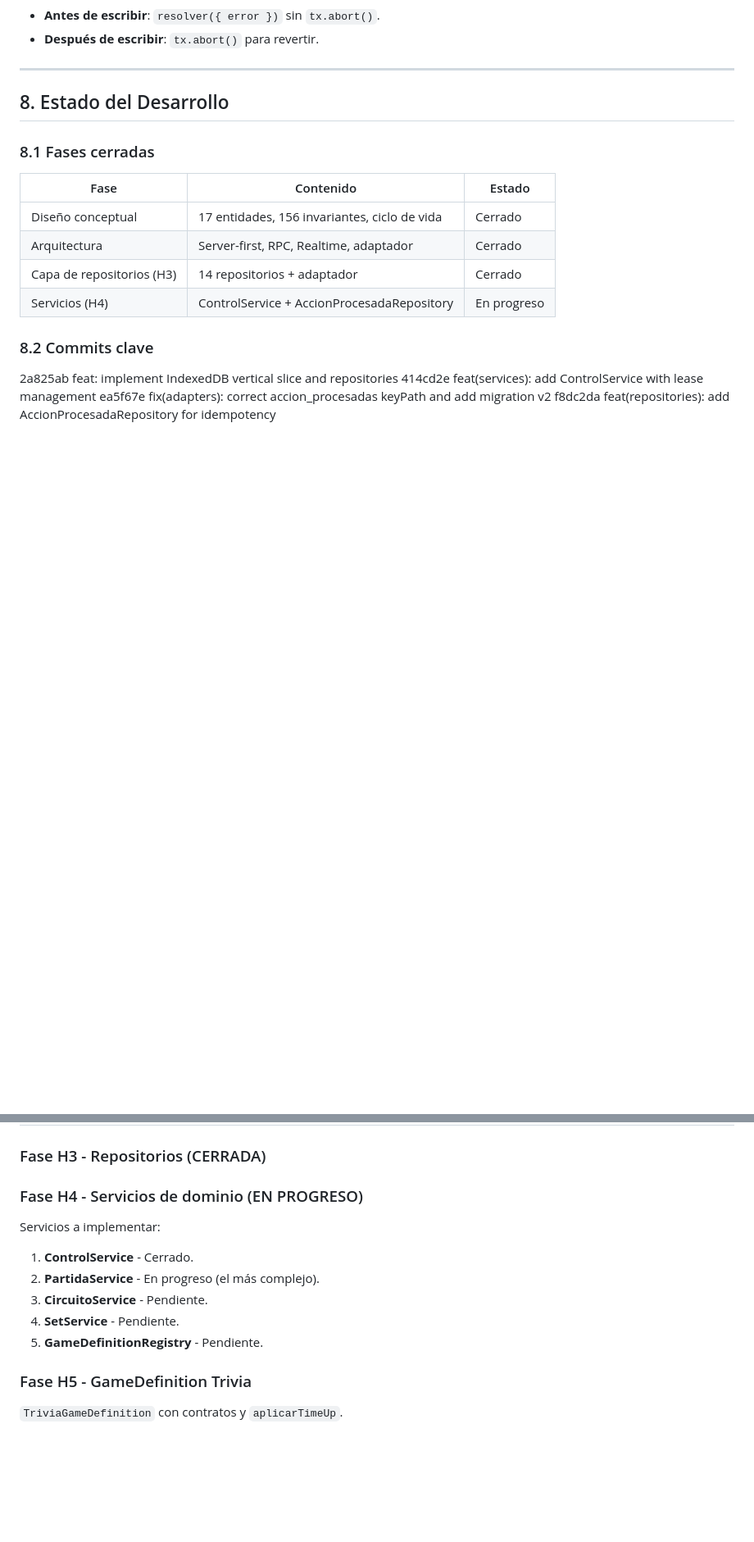
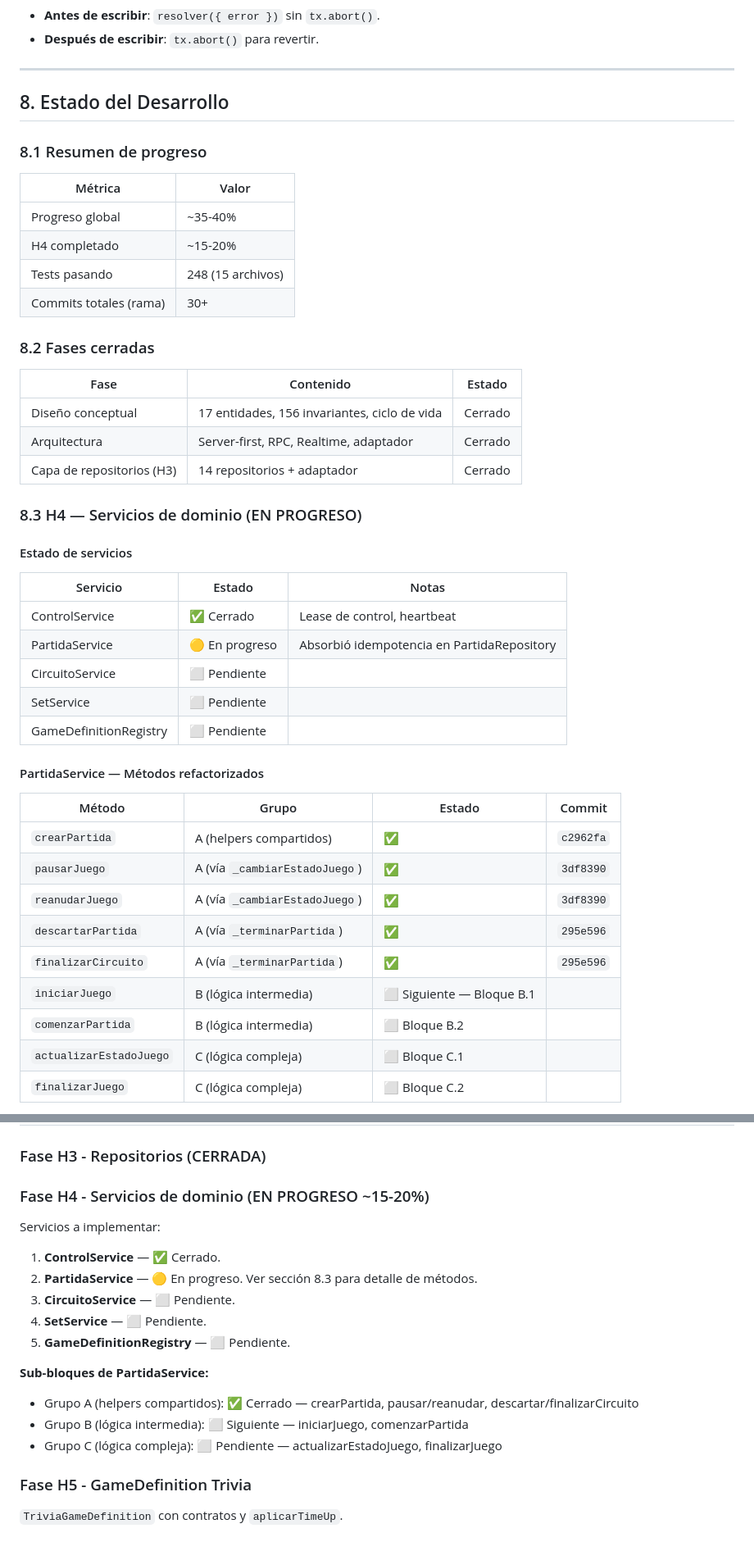
Before and after one commit to franciscolir/cumpeo-games, a Markdown page: docs/MASTER.md, 2 parts joined by grey strips. Shown at 82% size. Drawn GitHub-style; blank space fills up the shorter version.

Commit message:
docs: update master with H4 progress and workflow model

```diff
--- a/docs/MASTER.md
+++ b/docs/MASTER.md
@@ -530,18 +532,46 @@ Métodos genéricos: `agregar`, `insertarOActualizar`, `obtener`, `listar`, `lis
 
 ## 8. Estado del Desarrollo
 
-### 8.1 Fases cerradas
+### 8.1 Resumen de progreso
+
+| Métrica | Valor |
+|---------|-------|
+| Progreso global | ~35-40% |
+| H4 completado | ~15-20% |
+| Tests pasando | 248 (15 archivos) |
+| Commits totales (rama) | 30+ |
+
+### 8.2 Fases cerradas
 
 | Fase | Contenido | Estado |
 |------|-----------|--------|
 | Diseño conceptual | 17 entidades, 156 invariantes, ciclo de vida | Cerrado |
 | Arquitectura | Server-first, RPC, Realtime, adaptador | Cerrado |
 | Capa de repositorios (H3) | 14 repositorios + adaptador | Cerrado |
-| Servicios (H4) | ControlService + AccionProcesadaRepository | En progreso |
 
-### 8.2 Commits clave
+### 8.3 H4 — Servicios de dominio (EN PROGRESO)
 
-2a825ab feat: implement IndexedDB vertical slice and repositories
-414cd2e feat(services): add ControlService with lease management
-ea5f67e fix(adapters): correct accion_procesadas keyPath and add migration v2
-f8dc2da feat(repositories): add AccionProcesadaRepository for idempotency
+#### Estado de servicios
+
+| Servicio | Estado | Notas |
+|----------|--------|-------|
+| ControlService | ✅ Cerrado | Lease de control, heartbeat |
+| PartidaService | 🟡 En progreso | Absorbió idempotencia en PartidaRepository |
+| CircuitoService | ⬜ Pendiente | |
+| SetService | ⬜ Pendiente | |
+| GameDefinitionRegistry | ⬜ Pendiente | |
+
+#### PartidaService — Métodos refactorizados
+
+| Método | Grupo | Estado | Commit |
+|--------|-------|--------|--------|
+| `crearPartida` | A (helpers compartidos) | ✅ | `c2962fa` |
+| `pausarJuego` | A (vía `_cambiarEstadoJuego`) | ✅ | `3df8390` |
+| `reanudarJuego` | A (vía `_cambiarEstadoJuego`) | ✅ | `3df8390` |
+| `descartarPartida` | A (vía `_terminarPartida`) | ✅ | `295e596` |
+| `finalizarCircuito` | A (vía `_terminarPartida`) | ✅ | `295e596` |
+| `iniciarJuego` | B (lógica intermedia) | ⬜ Siguiente — Bloque B.1 | |
+| `comenzarPartida` | B (lógica intermedia) | ⬜ Bloque B.2 | |
+| `actualizarEstadoJuego` | C (lógica compleja) | ⬜ Bloque C.1 | |
+| `finalizarJuego` | C (lógica compleja) | ⬜ Bloque C.2 | |
+
@@ -611,15 +658,20 @@ f8dc2da feat(repositories): add AccionProcesadaRepository for idempotency
 
 ### Fase H3 - Repositorios (CERRADA)
 
-### Fase H4 - Servicios de dominio (EN PROGRESO)
+### Fase H4 - Servicios de dominio (EN PROGRESO ~15-20%)
 
 Servicios a implementar:
 
-1. **ControlService** - Cerrado.
-2. **PartidaService** - En progreso (el más complejo).
-3. **CircuitoService** - Pendiente.
-4. **SetService** - Pendiente.
-5. **GameDefinitionRegistry** - Pendiente.
+1. **ControlService** — ✅ Cerrado.
+2. **PartidaService** — 🟡 En progreso. Ver sección 8.3 para detalle de métodos.
+3. **CircuitoService** — ⬜ Pendiente.
+4. **SetService** — ⬜ Pendiente.
+5. **GameDefinitionRegistry** — ⬜ Pendiente.
+
+**Sub-bloques de PartidaService:**
+- Grupo A (helpers compartidos): ✅ Cerrado — crearPartida, pausar/reanudar, descartar/finalizarCircuito
+- Grupo B (lógica intermedia): ⬜ Siguiente — iniciarJuego, comenzarPartida
+- Grupo C (lógica compleja): ⬜ Pendiente — actualizarEstadoJuego, finalizarJuego
 
 ### Fase H5 - GameDefinition Trivia
 
```
Also changed, not shown: other parts of docs/MASTER.md (+43 -3 lines).
